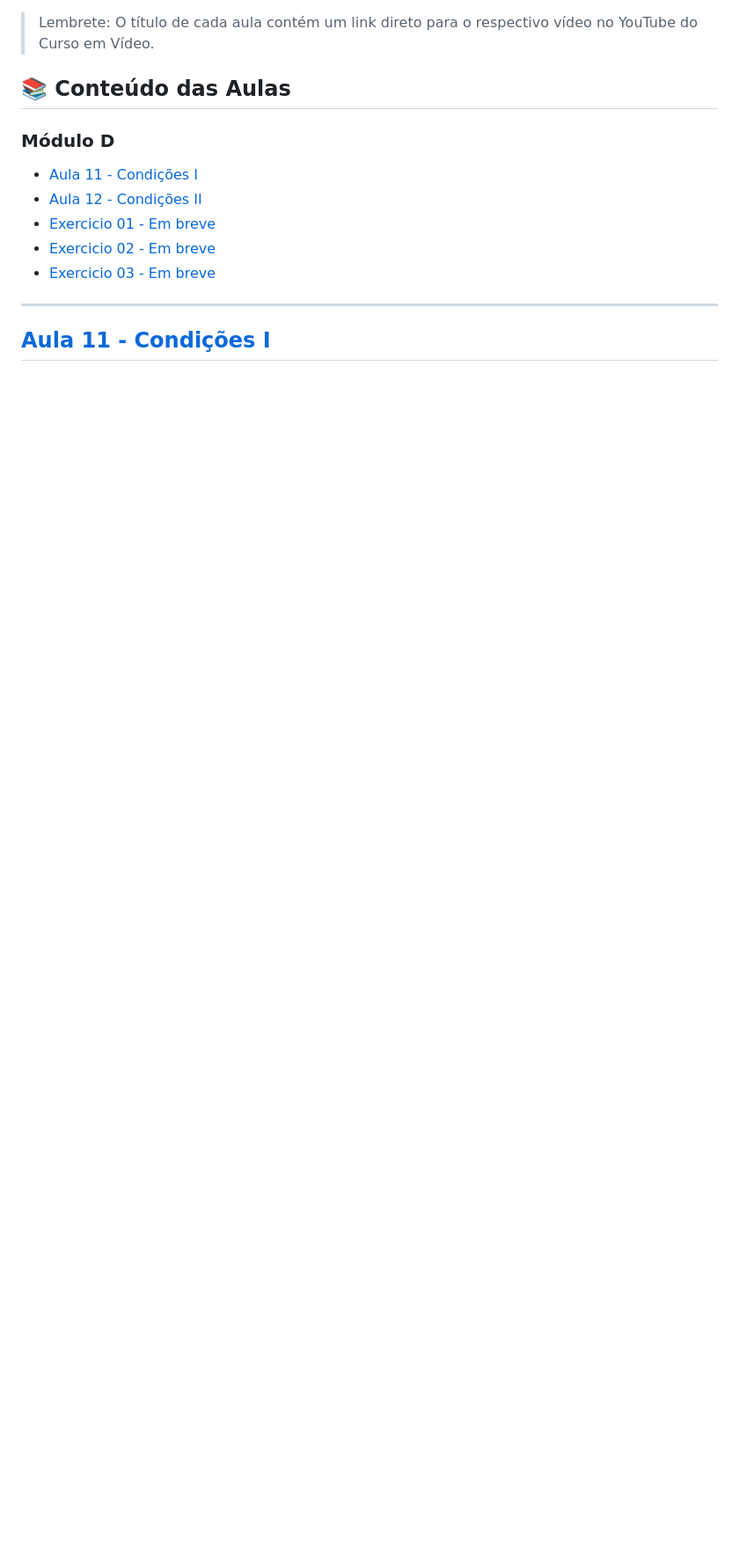
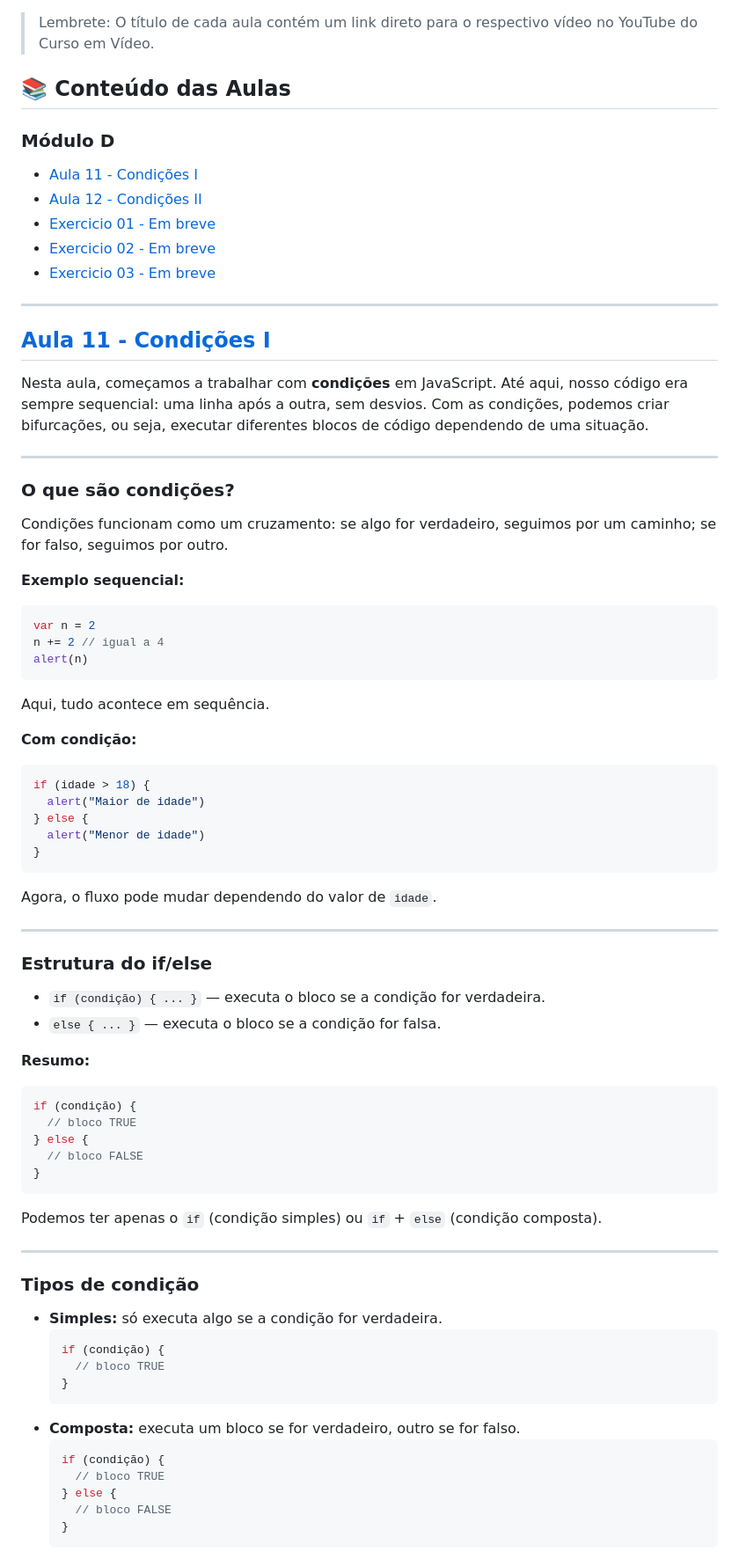
Before and after one commit to AivanDerock/CursoEmVideoJS, a Markdown page: Modulo D/README.md, the part around one of its changes. Shown at 88% size. Rendered like a GitHub page; blank space fills up the shorter version.

Commit message:
Aula 11 finalizada

````diff
--- a/Modulo D/README.md
+++ b/Modulo D/README.md
@@ -30,3 +30,66 @@ Organizei o conteúdo por aulas, trazendo resumos dos principais conceitos, exem
 
 ## [Aula 11 - Condições I](https://youtu.be/cOdG4eACN2A?si=strWAryZ8l1iAD75)
 
+Nesta aula, começamos a trabalhar com **condições** em JavaScript. Até aqui, nosso código era sempre sequencial: uma linha após a outra, sem desvios. Com as condições, podemos criar bifurcações, ou seja, executar diferentes blocos de código dependendo de uma situação.
+
+---
+
+### O que são condições?
+
+Condições funcionam como um cruzamento: se algo for verdadeiro, seguimos por um caminho; se for falso, seguimos por outro.
+
+**Exemplo sequencial:**
+```js
+var n = 2
+n += 2 // igual a 4
+alert(n)
+```
+Aqui, tudo acontece em sequência.
+
+**Com condição:**
+```js
+if (idade > 18) {
+  alert("Maior de idade")
+} else {
+  alert("Menor de idade")
+}
+```
+Agora, o fluxo pode mudar dependendo do valor de `idade`.
+
+---
+
+### Estrutura do if/else
+
+- `if (condição) { ... }` — executa o bloco se a condição for verdadeira.
+- `else { ... }` — executa o bloco se a condição for falsa.
+
+**Resumo:**
+```js
+if (condição) {
+  // bloco TRUE
+} else {
+  // bloco FALSE
+}
+```
+
+Podemos ter apenas o `if` (condição simples) ou `if` + `else` (condição composta).
+
+---
+
+### Tipos de condição
+
+- **Simples:** só executa algo se a condição for verdadeira.
+  ```js
+  if (condição) {
+    // bloco TRUE
+  }
+  ```
+- **Composta:** executa um bloco se for verdadeiro, outro se for falso.
+  ```js
+  if (condição) {
+    // bloco TRUE
+  } else {
+    // bloco FALSE
+  }
+  ```
+
````
Also changed, not shown: other parts of Modulo D/README.md (+92 -0 lines), README.md (+1 -1 lines), Modulo D/image/if_else.png (added), 8 other files.
